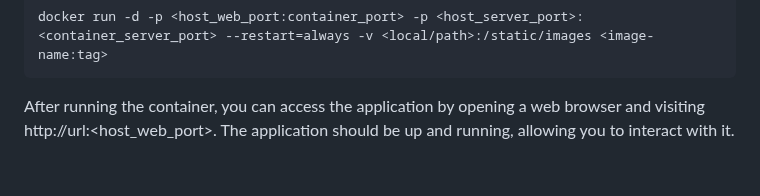
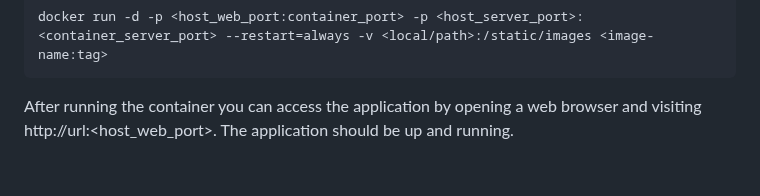
Before and after one commit to GShwartz/HandsOff-WEB, a Markdown page: README.md, the part around the change. GitHub-like rendering.

````diff
--- a/README.md
+++ b/README.md
@@ -68,5 +68,5 @@ or if you chose the .env way
 docker run -d -p <host_web_port:container_port> -p <host_server_port>:<container_server_port> --restart=always -v <local/path>:/static/images <image-name:tag>
 ```
 
-After running the container, you can access the application by opening a web browser and visiting http://url:<host_web_port>.
-The application should be up and running, allowing you to interact with it. <br /> <br />
+After running the container you can access the application by opening a web browser and visiting <br />http://url:<host_web_port>.
+The application should be up and running.<br /> <br />
````
